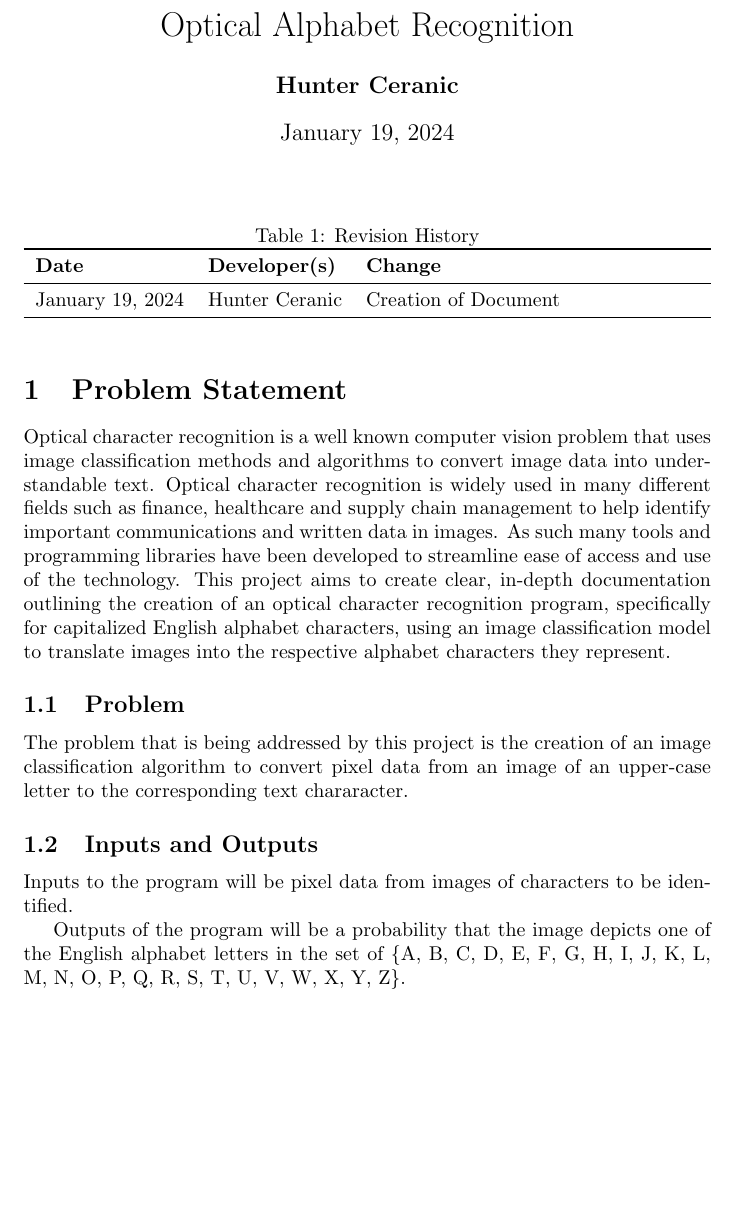
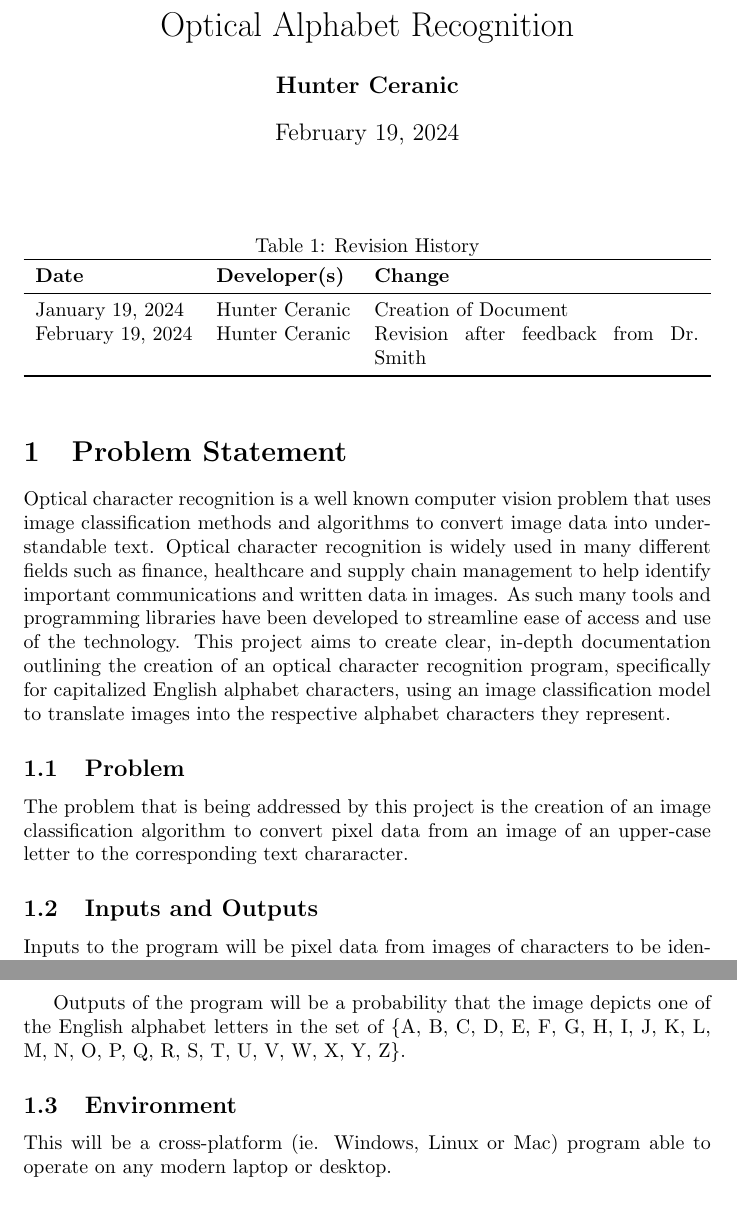
Before and after one commit to cer-hunter/OAR-CAS741, a LaTeX document (docs/ProblemStatementAndGoals/ProblemStatement.tex): part of page 1 of 2 before the commit and two parts of pages 1 and 2 of 2 after it, the two joined at a grey line, cut so that both start at the same text, the shorter picture padded with empty space. Compiled offline with pdfLaTeX.

Commit message:
update problem statement

```diff
--- a/docs/ProblemStatementAndGoals/ProblemStatement.tex
+++ b/docs/ProblemStatementAndGoals/ProblemStatement.tex
@@ -7,7 +7,7 @@
 
 \author{\textbf{Hunter Ceranic}}
 
-\date{January 19, 2024}
+\date{February 19, 2024}
 
 \input{../Comments}
 \input{../Common}
@@ -23,6 +23,7 @@
 \textbf{Date} & \textbf{Developer(s)} & \textbf{Change}\\
 \midrule
 January 19, 2024 & Hunter Ceranic & Creation of Document\\
+February 19, 2024 & Hunter Ceranic & Revision after feedback from Dr. Smith\\
 \bottomrule
 \end{tabularx}
 \end{table}
@@ -45,6 +46,9 @@ Inputs to the program will be pixel data from images of characters to be identif
 Outputs of the program will be a probability that the image depicts one of the English alphabet letters in the
 set of \{A, B, C, D, E, F, G, H, I, J, K, L, M, N, O, P, Q, R, S, T, U, V, W, X, Y, Z\}.
 
+\subsection{Environment}
+This will be a cross-platform (ie. Windows, Linux or Mac) program able to operate on any modern laptop or desktop.
+
 \section{Goals}
 The end goal of this project is to accurately identify capital letters consistently, with a reasonable
 amount of confidence.
```
